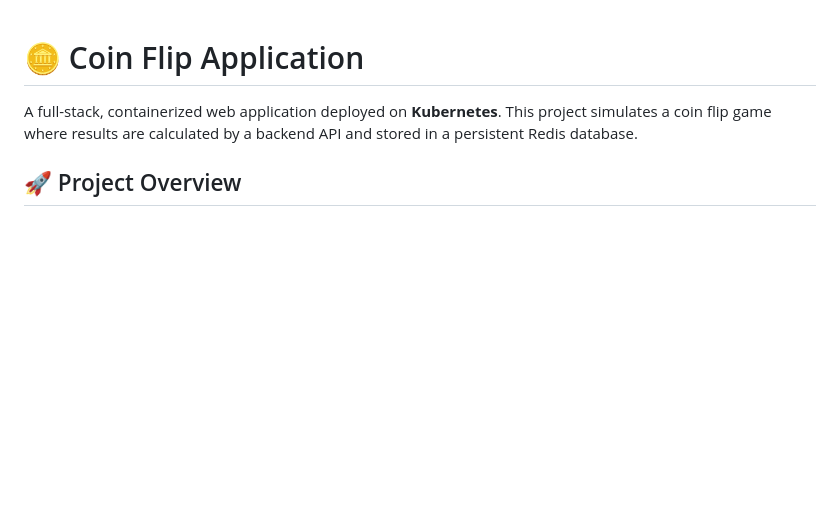
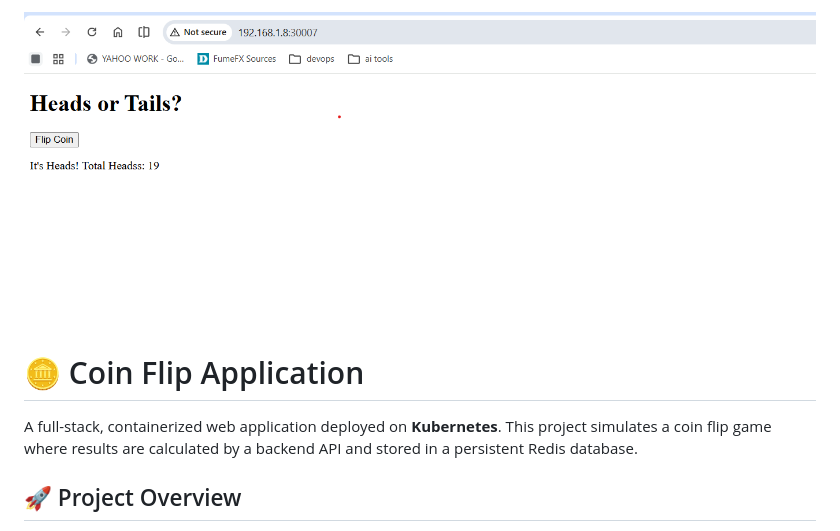
Before and after one commit to vDevopsvinod/coinflip, a Markdown page: README.md, the part around the change. Drawn GitHub-style; pictures changed too: images/coin_flip.png (added); blank space fills up the shorter version.

Commit message:
docs: added coin flip screenshot to readme

```diff
--- a/README.md
+++ b/README.md
@@ -1,3 +1,4 @@
+![Application Preview](images/coin_flip.png)
 # 🪙 Coin Flip Application
 
 A full-stack, containerized web application deployed on **Kubernetes**. This project simulates a coin flip game where results are calculated by a backend API and stored in a persistent Redis database.
```
